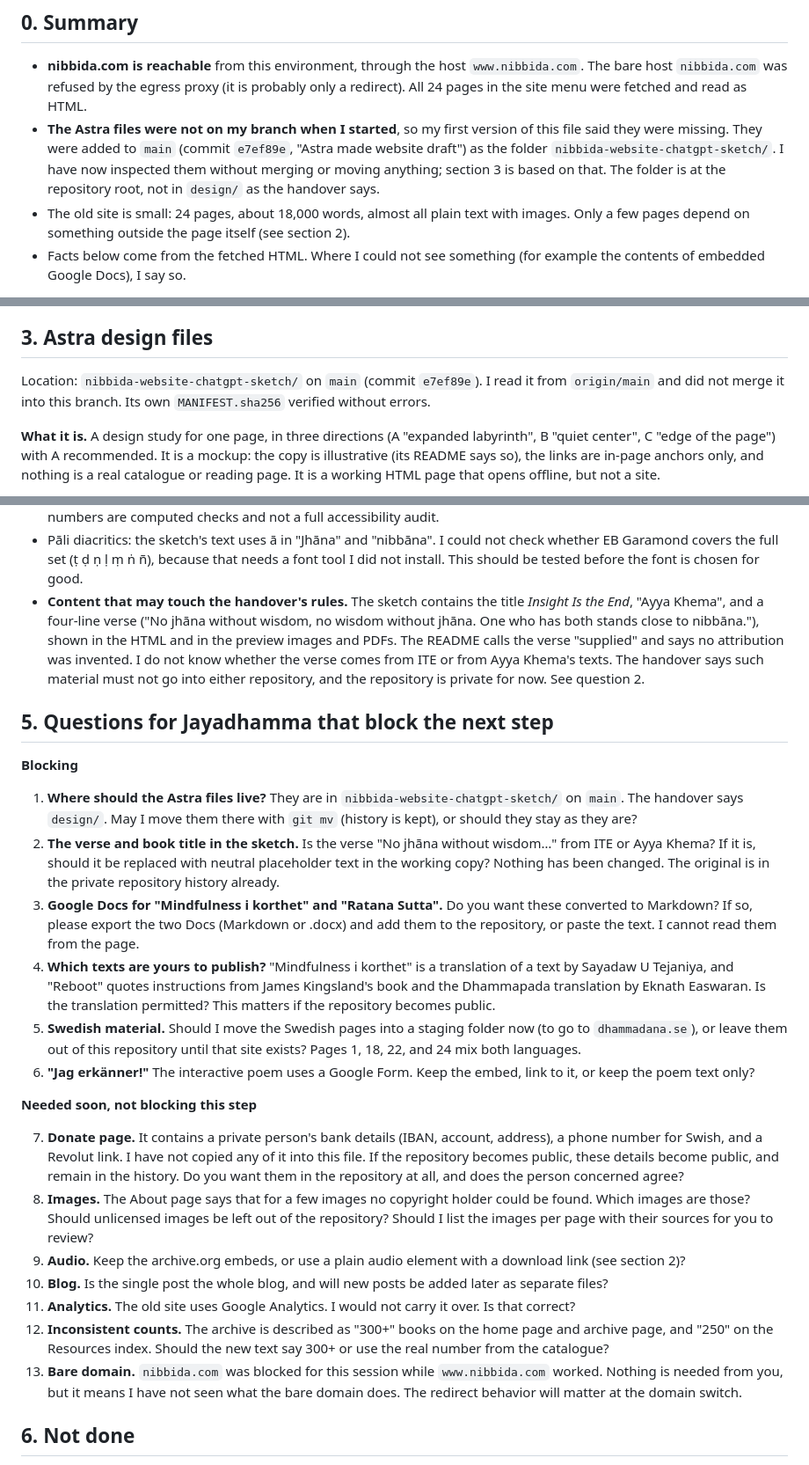
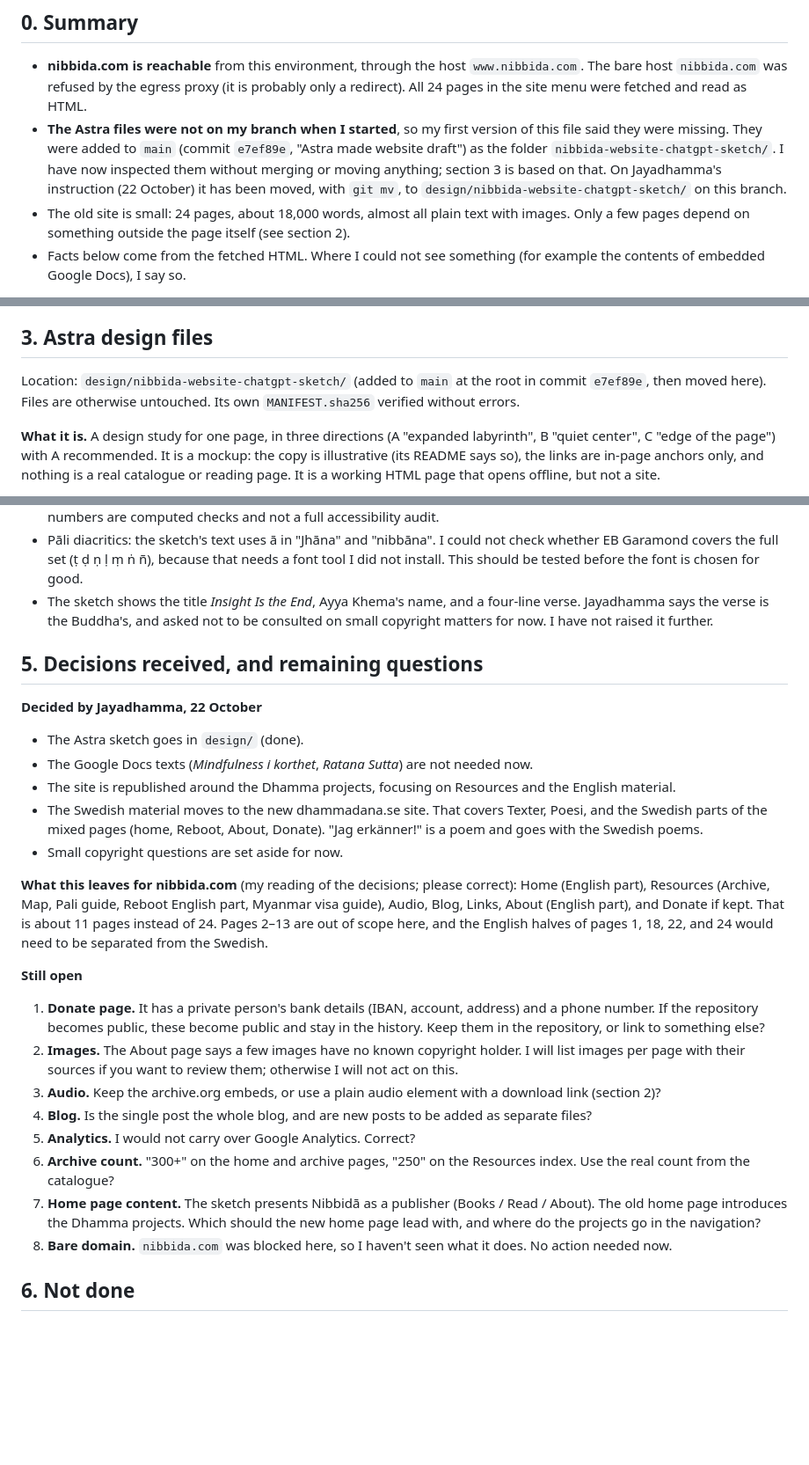
Before and after one commit to nibbidadhamma/nibbida, a Markdown page: SURVEY.md, 3 parts joined by grey strips. Shown at 88% size. Rendered like a GitHub page; blank space fills up the shorter version.

Commit message:
SURVEY.md: record decisions and narrow remaining questions
Co-Authored-By: Claude Sonnet 5.5 <noreply@anthropic.com>
Claude-Session: https://claude.ai/code/session_01Txe4aQ7rX1sn9w44t6anik

```diff
--- a/SURVEY.md
+++ b/SURVEY.md
@@ -5,7 +5,7 @@ Written 22 October 2026, following section 1 of `nibbida-handover.md`. Survey on
 ## 0. Summary
 
 - **nibbida.com is reachable** from this environment, through the host `www.nibbida.com`. The bare host `nibbida.com` was refused by the egress proxy (it is probably only a redirect). All 24 pages in the site menu were fetched and read as HTML.
-- **The Astra files were not on my branch when I started**, so my first version of this file said they were missing. They were added to `main` (commit `e7ef89e`, "Astra made website draft") as the folder `nibbida-website-chatgpt-sketch/`. I have now inspected them without merging or moving anything; section 3 is based on that. The folder is at the repository root, not in `design/` as the handover says.
+- **The Astra files were not on my branch when I started**, so my first version of this file said they were missing. They were added to `main` (commit `e7ef89e`, "Astra made website draft") as the folder `nibbida-website-chatgpt-sketch/`. I have now inspected them without merging or moving anything; section 3 is based on that. On Jayadhamma's instruction (22 October) it has been moved, with `git mv`, to `design/nibbida-website-chatgpt-sketch/` on this branch.
 - The old site is small: 24 pages, about 18,000 words, almost all plain text with images. Only a few pages depend on something outside the page itself (see section 2).
 - Facts below come from the fetched HTML. Where I could not see something (for example the contents of embedded Google Docs), I say so.
 
@@ -85,7 +85,7 @@ The PDF and EPUB of "Mindfulness rötter" and the Drive file on "Sömnbubbla" ar
 
 ## 3. Astra design files
 
-Location: `nibbida-website-chatgpt-sketch/` on `main` (commit `e7ef89e`). I read it from `origin/main` and did not merge it into this branch. Its own `MANIFEST.sha256` verified without errors.
+Location: `design/nibbida-website-chatgpt-sketch/` (added to `main` at the root in commit `e7ef89e`, then moved here). Files are otherwise untouched. Its own `MANIFEST.sha256` verified without errors.
 
 **What it is.** A design study for one page, in three directions (A "expanded labyrinth", B "quiet center", C "edge of the page") with A recommended. It is a mockup: the copy is illustrative (its README says so), the links are in-page anchors only, and nothing is a real catalogue or reading page. It is a working HTML page that opens offline, but not a site.
 
@@ -111,28 +111,28 @@ Location: `nibbida-website-chatgpt-sketch/` on `main` (commit `e7ef89e`). I read
 - The labyrinth is one 2,350 px SVG used as a background, positioned by fixed pixel offsets (a different offset for phones). It stays 2,350 px wide on a phone and is cropped. It is a very low-contrast background (the designer's figure is about 1.09:1 against the ground), by intent.
 - Some text is very small: 10 px labels, and 7 px text on the book cover. Body text is 21 px. The README says its contrast numbers are computed checks and not a full accessibility audit.
 - Pāli diacritics: the sketch's text uses ā in "Jhāna" and "nibbāna". I could not check whether EB Garamond covers the full set (ṭ ḍ ṇ ḷ ṃ ṅ ñ), because that needs a font tool I did not install. This should be tested before the font is chosen for good.
-- **Content that may touch the handover's rules.** The sketch contains the title *Insight Is the End*, "Ayya Khema", and a four-line verse ("No jhāna without wisdom, no wisdom without jhāna. One who has both stands close to nibbāna."), shown in the HTML and in the preview images and PDFs. The README calls the verse "supplied" and says no attribution was invented. I do not know whether the verse comes from ITE or from Ayya Khema's texts. The handover says such material must not go into either repository, and the repository is private for now. See question 2.
+- The sketch shows the title *Insight Is the End*, Ayya Khema's name, and a four-line verse. Jayadhamma says the verse is the Buddha's, and asked not to be consulted on small copyright matters for now. I have not raised it further.
 
-## 5. Questions for Jayadhamma that block the next step
+## 5. Decisions received, and remaining questions
 
-**Blocking**
+**Decided by Jayadhamma, 22 October**
+- The Astra sketch goes in `design/` (done).
+- The Google Docs texts (*Mindfulness i korthet*, *Ratana Sutta*) are not needed now.
+- The site is republished around the Dhamma projects, focusing on Resources and the English material.
+- The Swedish material moves to the new dhammadana.se site. That covers Texter, Poesi, and the Swedish parts of the mixed pages (home, Reboot, About, Donate). "Jag erkänner!" is a poem and goes with the Swedish poems.
+- Small copyright questions are set aside for now.
 
-1. **Where should the Astra files live?** They are in `nibbida-website-chatgpt-sketch/` on `main`. The handover says `design/`. May I move them there with `git mv` (history is kept), or should they stay as they are?
-2. **The verse and book title in the sketch.** Is the verse "No jhāna without wisdom…" from ITE or Ayya Khema? If it is, should it be replaced with neutral placeholder text in the working copy? Nothing has been changed. The original is in the private repository history already.
-3. **Google Docs for "Mindfulness i korthet" and "Ratana Sutta".** Do you want these converted to Markdown? If so, please export the two Docs (Markdown or .docx) and add them to the repository, or paste the text. I cannot read them from the page.
-4. **Which texts are yours to publish?** "Mindfulness i korthet" is a translation of a text by Sayadaw U Tejaniya, and "Reboot" quotes instructions from James Kingsland's book and the Dhammapada translation by Eknath Easwaran. Is the translation permitted? This matters if the repository becomes public.
-5. **Swedish material.** Should I move the Swedish pages into a staging folder now (to go to `dhammadana.se`), or leave them out of this repository until that site exists? Pages 1, 18, 22, and 24 mix both languages.
-6. **"Jag erkänner!"** The interactive poem uses a Google Form. Keep the embed, link to it, or keep the poem text only?
+**What this leaves for nibbida.com** (my reading of the decisions; please correct): Home (English part), Resources (Archive, Map, Pali guide, Reboot English part, Myanmar visa guide), Audio, Blog, Links, About (English part), and Donate if kept. That is about 11 pages instead of 24. Pages 2–13 are out of scope here, and the English halves of pages 1, 18, 22, and 24 would need to be separated from the Swedish.
 
-**Needed soon, not blocking this step**
-
-7. **Donate page.** It contains a private person's bank details (IBAN, account, address), a phone number for Swish, and a Revolut link. I have not copied any of it into this file. If the repository becomes public, these details become public, and remain in the history. Do you want them in the repository at all, and does the person concerned agree?
-8. **Images.** The About page says that for a few images no copyright holder could be found. Which images are those? Should unlicensed images be left out of the repository? Should I list the images per page with their sources for you to review?
-9. **Audio.** Keep the archive.org embeds, or use a plain audio element with a download link (see section 2)?
-10. **Blog.** Is the single post the whole blog, and will new posts be added later as separate files?
-11. **Analytics.** The old site uses Google Analytics. I would not carry it over. Is that correct?
-12. **Inconsistent counts.** The archive is described as "300+" books on the home page and archive page, and "250" on the Resources index. Should the new text say 300+ or use the real number from the catalogue?
-13. **Bare domain.** `nibbida.com` was blocked for this session while `www.nibbida.com` worked. Nothing is needed from you, but it means I have not seen what the bare domain does. The redirect behavior will matter at the domain switch.
+**Still open**
+1. **Donate page.** It has a private person's bank details (IBAN, account, address) and a phone number. If the repository becomes public, these become public and stay in the history. Keep them in the repository, or link to something else?
+2. **Images.** The About page says a few images have no known copyright holder. I will list images per page with their sources if you want to review them; otherwise I will not act on this.
+3. **Audio.** Keep the archive.org embeds, or use a plain audio element with a download link (section 2)?
+4. **Blog.** Is the single post the whole blog, and are new posts to be added as separate files?
+5. **Analytics.** I would not carry over Google Analytics. Correct?
+6. **Archive count.** "300+" on the home and archive pages, "250" on the Resources index. Use the real count from the catalogue?
+7. **Home page content.** The sketch presents Nibbidā as a publisher (Books / Read / About). The old home page introduces the Dhamma projects. Which should the new home page lead with, and where do the projects go in the navigation?
+8. **Bare domain.** `nibbida.com` was blocked here, so I haven't seen what it does. No action needed now.
 
 ## 6. Not done
 
```
